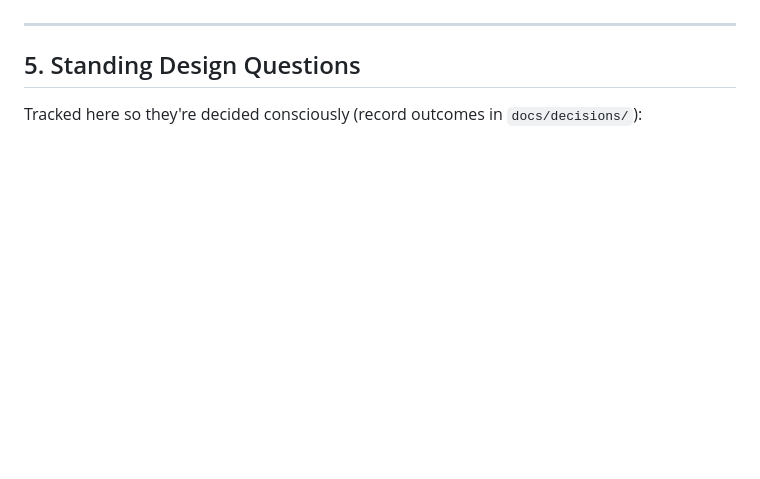
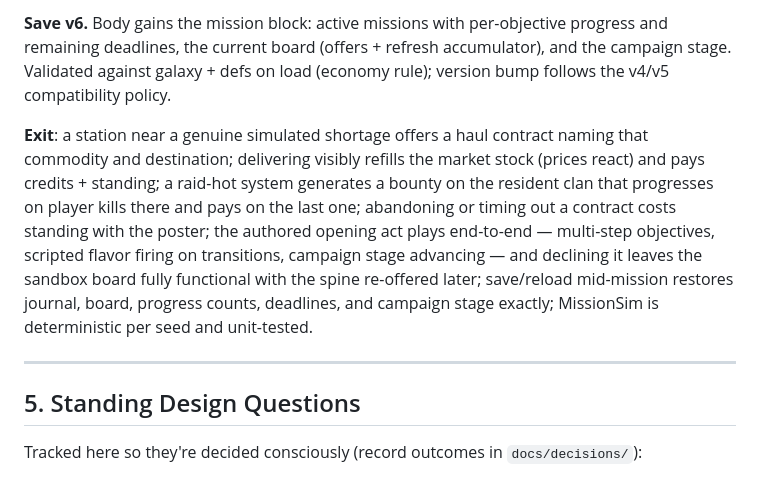
Before and after one commit to axxessdenied/SolProject, a Markdown page: docs/engine-plan.md, the part around one of its changes. GitHub-like rendering; blank space fills up the shorter version.

```diff
--- a/docs/engine-plan.md
+++ b/docs/engine-plan.md
@@ -258,3 +272,7 @@ Implements GDD §7 **[likely]**. Scope decided with the user: **dynamic relation
+**Save v6.** Body gains the mission block: active missions with per-objective progress and remaining deadlines, the current board (offers + refresh accumulator), and the campaign stage. Validated against galaxy + defs on load (economy rule); version bump follows the v4/v5 compatibility policy.
+
+**Exit**: a station near a genuine simulated shortage offers a haul contract naming that commodity and destination; delivering visibly refills the market stock (prices react) and pays credits + standing; a raid-hot system generates a bounty on the resident clan that progresses on player kills there and pays on the last one; abandoning or timing out a contract costs standing with the poster; the authored opening act plays end-to-end — multi-step objectives, scripted flavor firing on transitions, campaign stage advancing — and declining it leaves the sandbox board fully functional with the spine re-offered later; save/reload mid-mission restores journal, board, progress counts, deadlines, and campaign stage exactly; MissionSim is deterministic per seed and unit-tested.
+
 ---
 
 ## 5. Standing Design Questions
```
Also changed, not shown: other parts of docs/engine-plan.md (+15 -1 lines).
